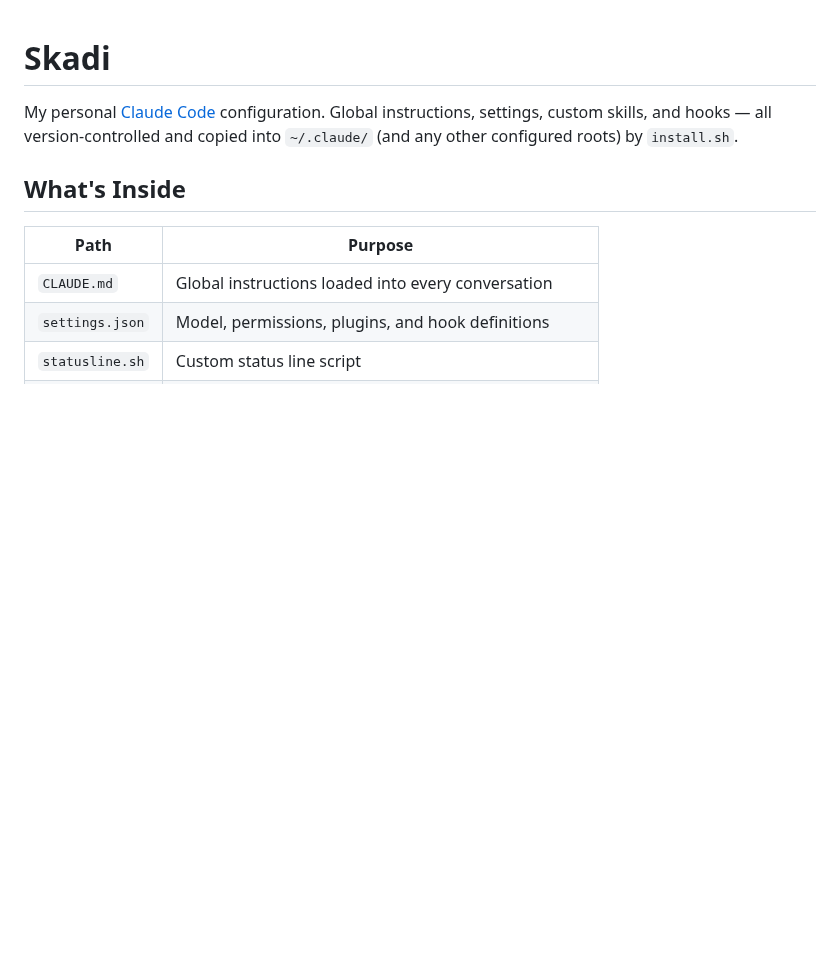
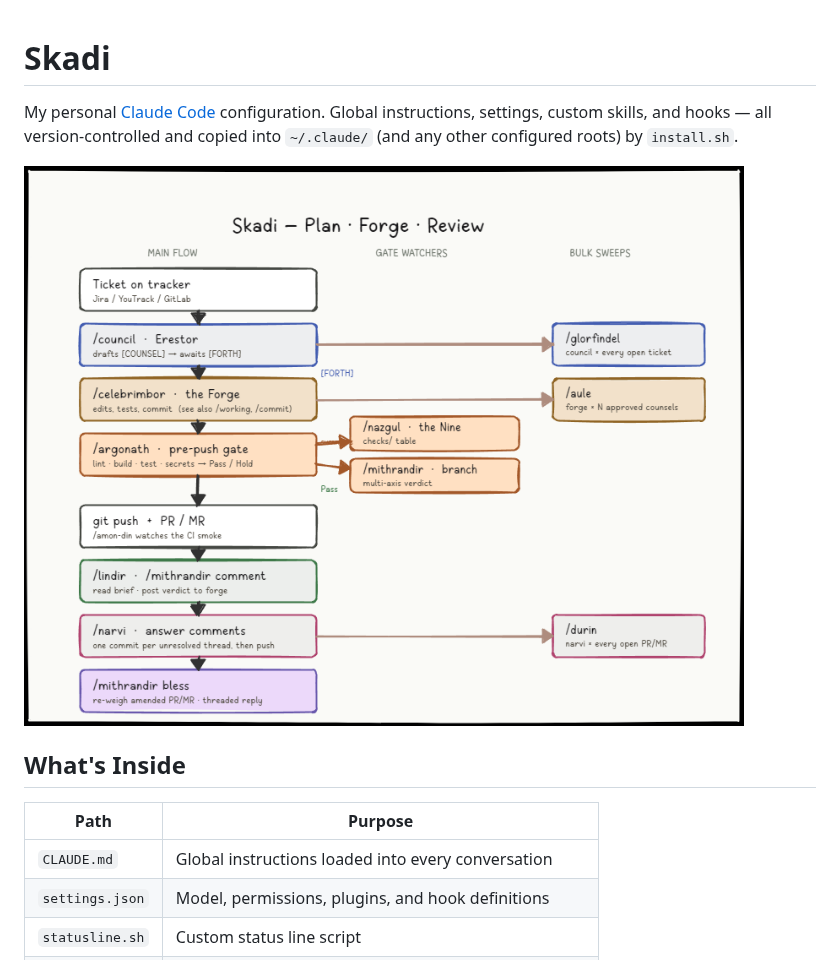
Before and after one commit to LarryHsiao/Skadi, a Markdown page: README.md, the part around the change. GitHub-like rendering; pictures changed too: docs/flow.png (added); blank space fills up the shorter version.

Commit message:
Add flow diagram to README
Co-Authored-By: Claude Opus 4.7

```diff
--- a/README.md
+++ b/README.md
@@ -1,6 +1,8 @@
 # Skadi
 
 My personal [Claude Code](https://docs.anthropic.com/en/docs/claude-code) configuration. Global instructions, settings, custom skills, and hooks — all version-controlled and copied into `~/.claude/` (and any other configured roots) by `install.sh`.
+
+![Skadi — Plan · Forge · Review](docs/flow.png)
 
 ## What's Inside
 
```
